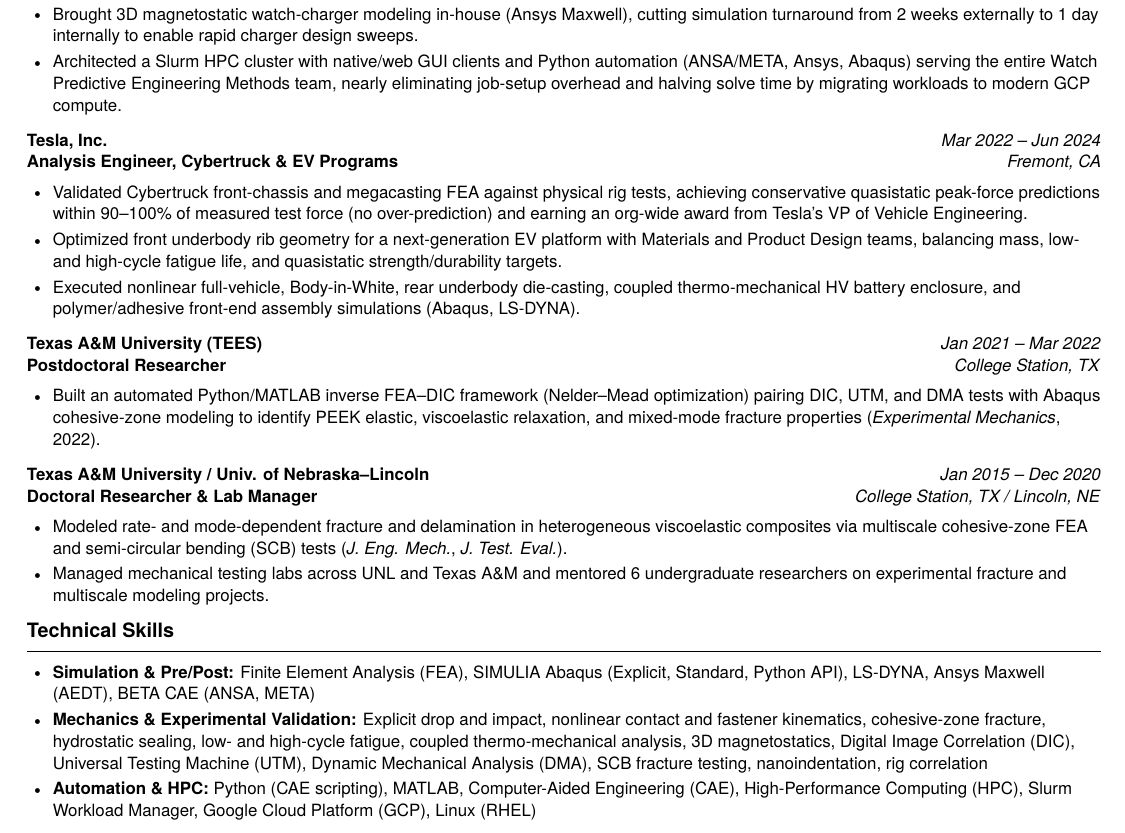
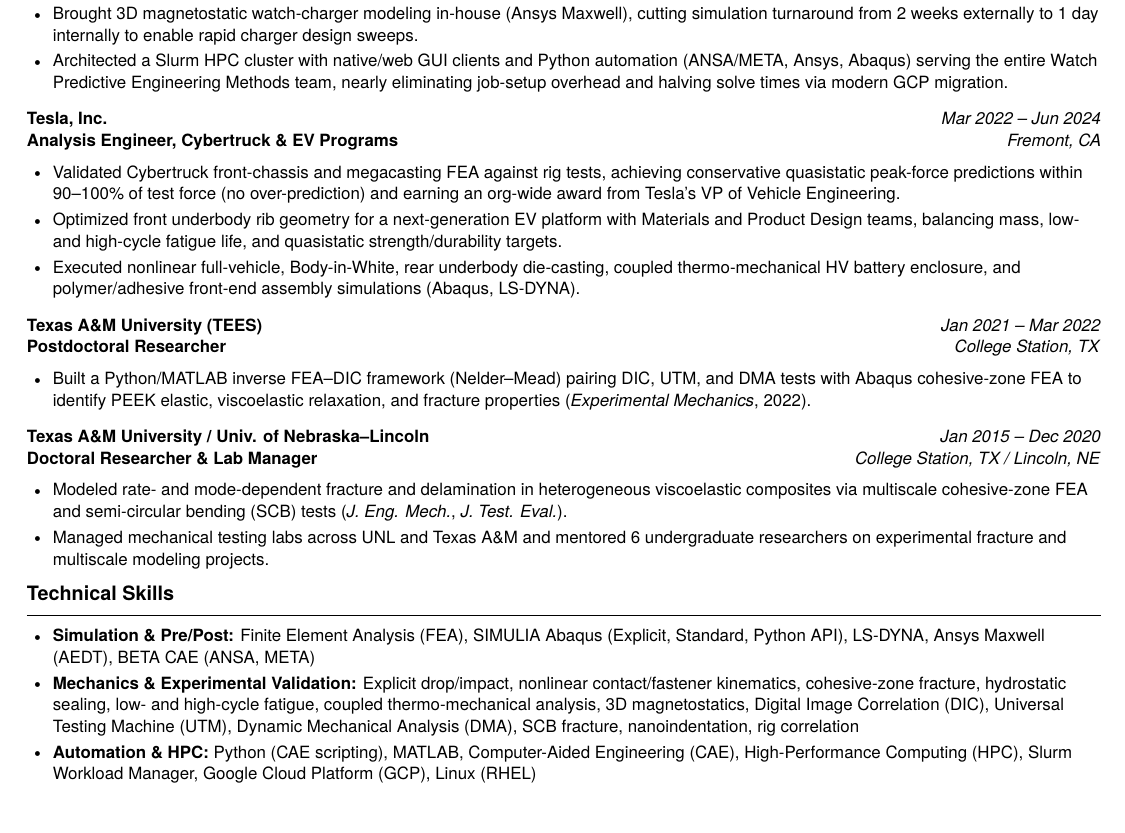
Before and after one commit to gabriron01/gabriron01.github.io, a LaTeX CV (Gabriel_Nsengiyumva_External_Resume.tex): part of the page, cut so that both start at the same text. Compiled offline with pdfLaTeX.

Commit message:
Tighten orphan lines so Round 3 resume fits strictly on 1 page

```diff
--- a/Gabriel_Nsengiyumva_External_Resume.tex
+++ b/Gabriel_Nsengiyumva_External_Resume.tex
@@ -104,19 +104,19 @@
   \item Own full-system drop-risk modeling for next-generation Pixel Watch; executed explicit drop-impact, hydrostatic sealing, and thermal/battery-swell validation from Pixel Watch 4 onward, resolving backglass drop failures and bio-sensor-hub assembly risks.
   \item Modeled nonlinear fastener kinematics to diagnose enclosure step-height and bio-sensor PCB solder drop failures, driving Change Control Board updates that cleared Design Validation Test (DVT) builds without re-tooling; mentored 2 structural simulation interns.
   \item Brought 3D magnetostatic watch-charger modeling in-house (Ansys Maxwell), cutting simulation turnaround from 2 weeks externally to 1 day internally to enable rapid charger design sweeps.
-  \item Architected a Slurm HPC cluster with native/web GUI clients and Python automation (ANSA/META, Ansys, Abaqus) serving the entire Watch Predictive Engineering Methods team, nearly eliminating job-setup overhead and halving solve time by migrating workloads to modern GCP compute.
+  \item Architected a Slurm HPC cluster with native/web GUI clients and Python automation (ANSA/META, Ansys, Abaqus) serving the entire Watch Predictive Engineering Methods team, nearly eliminating job-setup overhead and halving solve times via modern GCP migration.
 \end{itemize}
 
 \roleheader{Tesla, Inc.}{Analysis Engineer, Cybertruck \& EV Programs}{Fremont, CA}{Mar 2022 -- Jun 2024}
 \begin{itemize}
-  \item Validated Cybertruck front-chassis and megacasting FEA against physical rig tests, achieving conservative quasistatic peak-force predictions within 90--100\% of measured test force (no over-prediction) and earning an org-wide award from Tesla's VP of Vehicle Engineering.
+  \item Validated Cybertruck front-chassis and megacasting FEA against rig tests, achieving conservative quasistatic peak-force predictions within 90--100\% of test force (no over-prediction) and earning an org-wide award from Tesla's VP of Vehicle Engineering.
   \item Optimized front underbody rib geometry for a next-generation EV platform with Materials and Product Design teams, balancing mass, low- and high-cycle fatigue life, and quasistatic strength/durability targets.
   \item Executed nonlinear full-vehicle, Body-in-White, rear underbody die-casting, coupled thermo-mechanical HV battery enclosure, and polymer/adhesive front-end assembly simulations (Abaqus, LS-DYNA).
 \end{itemize}
 
 \roleheader{Texas A\&M University (TEES)}{Postdoctoral Researcher}{College Station, TX}{Jan 2021 -- Mar 2022}
 \begin{itemize}
-  \item Built an automated Python/MATLAB inverse FEA--DIC framework (Nelder--Mead optimization) pairing DIC, UTM, and DMA tests with Abaqus cohesive-zone modeling to identify PEEK elastic, viscoelastic relaxation, and mixed-mode fracture properties (\textit{Experimental Mechanics}, 2022).
+  \item Built a Python/MATLAB inverse FEA--DIC framework (Nelder--Mead) pairing DIC, UTM, and DMA tests with Abaqus cohesive-zone FEA to identify PEEK elastic, viscoelastic relaxation, and fracture properties (\textit{Experimental Mechanics}, 2022).
 \end{itemize}
 
 \roleheader{Texas A\&M University / Univ. of Nebraska--Lincoln}{Doctoral Researcher \& Lab Manager}{College Station, TX / Lincoln, NE}{Jan 2015 -- Dec 2020}
@@ -129,7 +129,7 @@
 \section*{Technical Skills}
 \begin{itemize}
   \item \textbf{Simulation \& Pre/Post:} Finite Element Analysis (FEA), SIMULIA Abaqus (Explicit, Standard, Python API), LS-DYNA, Ansys Maxwell (AEDT), BETA CAE (ANSA, META)
-  \item \textbf{Mechanics \& Experimental Validation:} Explicit drop and impact, nonlinear contact and fastener kinematics, cohesive-zone fracture, hydrostatic sealing, low- and high-cycle fatigue, coupled thermo-mechanical analysis, 3D magnetostatics, Digital Image Correlation (DIC), Universal Testing Machine (UTM), Dynamic Mechanical Analysis (DMA), SCB fracture testing, nanoindentation, rig correlation
+  \item \textbf{Mechanics \& Experimental Validation:} Explicit drop/impact, nonlinear contact/fastener kinematics, cohesive-zone fracture, hydrostatic sealing, low- and high-cycle fatigue, coupled thermo-mechanical analysis, 3D magnetostatics, Digital Image Correlation (DIC), Universal Testing Machine (UTM), Dynamic Mechanical Analysis (DMA), SCB fracture, nanoindentation, rig correlation
   \item \textbf{Automation \& HPC:} Python (CAE scripting), MATLAB, Computer-Aided Engineering (CAE), High-Performance Computing (HPC), Slurm Workload Manager, Google Cloud Platform (GCP), Linux (RHEL)
 \end{itemize}
 
```
Also changed, not shown: 1 other file.
